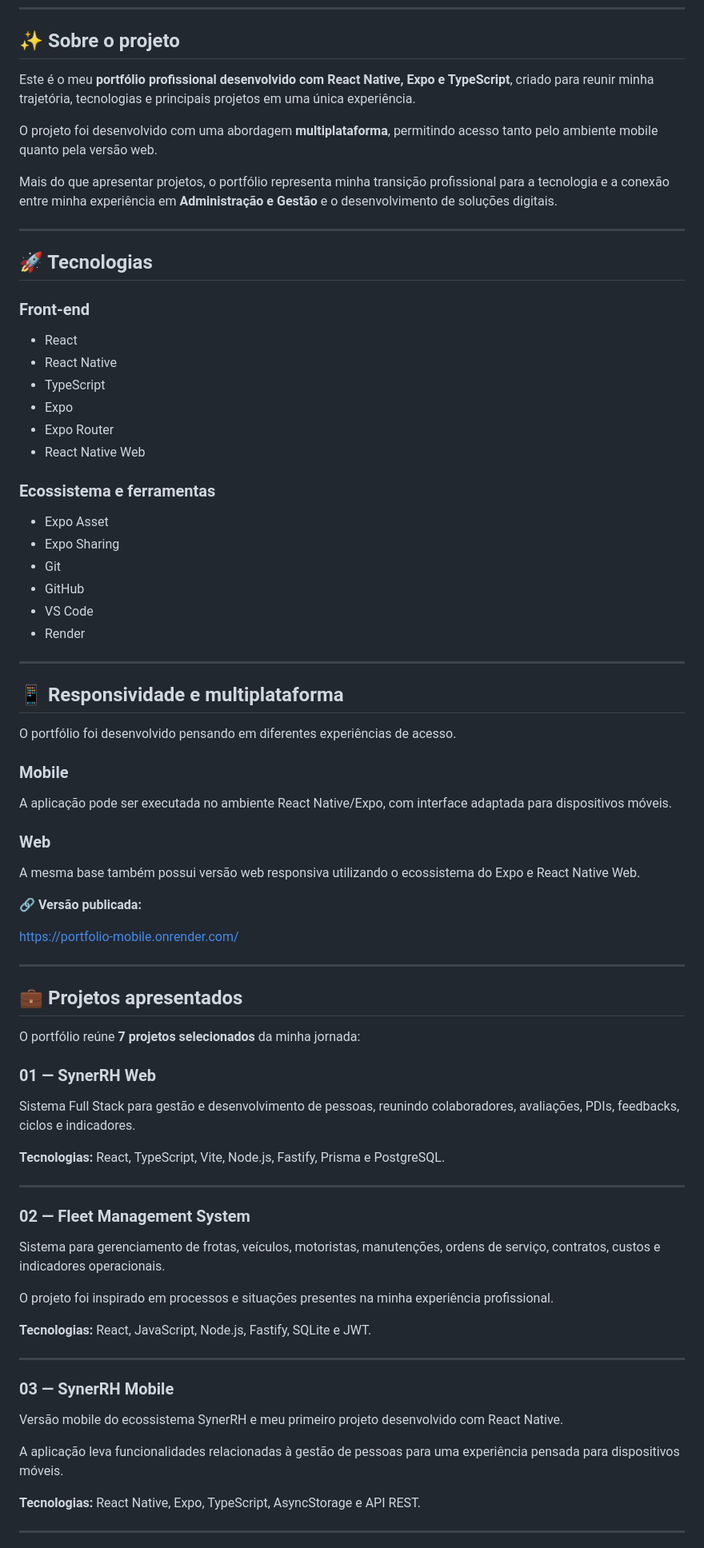
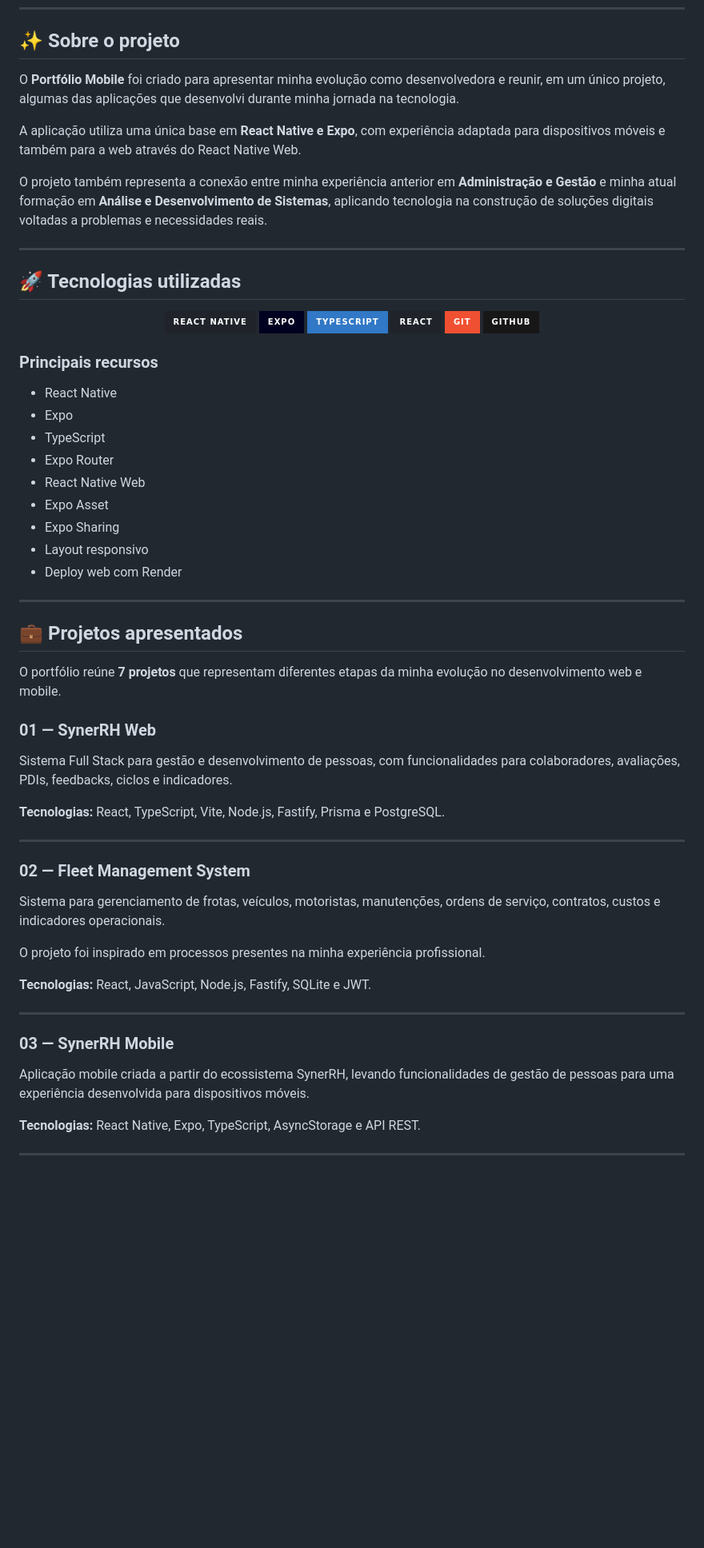
Before and after one commit to nataliapastre-dev/portfolio-mobile, a Markdown page: README.md, the part around one of its changes. Shown at 80% size. GitHub-like rendering; badges without logos; blank space fills up the shorter version.

```diff
--- a/README.md
+++ b/README.md
@@ -34,61 +26,48 @@
 
 ## ✨ Sobre o projeto
 
-Este é o meu **portfólio profissional desenvolvido com React Native, Expo e TypeScript**, criado para reunir minha trajetória, tecnologias e principais projetos em uma única experiência.
+O **Portfólio Mobile** foi criado para apresentar minha evolução como desenvolvedora e reunir, em um único projeto, algumas das aplicações que desenvolvi durante minha jornada na tecnologia.
 
-O projeto foi desenvolvido com uma abordagem **multiplataforma**, permitindo acesso tanto pelo ambiente mobile quanto pela versão web.
+A aplicação utiliza uma única base em **React Native e Expo**, com experiência adaptada para dispositivos móveis e também para a web através do React Native Web.
 
-Mais do que apresentar projetos, o portfólio representa minha transição profissional para a tecnologia e a conexão entre minha experiência em **Administração e Gestão** e o desenvolvimento de soluções digitais.
+O projeto também representa a conexão entre minha experiência anterior em **Administração e Gestão** e minha atual formação em **Análise e Desenvolvimento de Sistemas**, aplicando tecnologia na construção de soluções digitais voltadas a problemas e necessidades reais.
 
 ---
 
-## 🚀 Tecnologias
+## 🚀 Tecnologias utilizadas
 
-### Front-end
+<div align="center">
 
-- React
+![React Native](https://img.shields.io/badge/React_Native-20232A?style=for-the-badge&logo=react&logoColor=61DAFB)
+![Expo](https://img.shields.io/badge/Expo-000020?style=for-the-badge&logo=expo&logoColor=white)
+![TypeScript](https://img.shields.io/badge/TypeScript-3178C6?style=for-the-badge&logo=typescript&logoColor=white)
+![React](https://img.shields.io/badge/React-20232A?style=for-the-badge&logo=react&logoColor=61DAFB)
+![Git](https://img.shields.io/badge/Git-F05032?style=for-the-badge&logo=git&logoColor=white)
+![GitHub](https://img.shields.io/badge/GitHub-181717?style=for-the-badge&logo=github&logoColor=white)
+
+</div>
+
+### Principais recursos
+
 - React Native
+- Expo
 - TypeScript
-- Expo
 - Expo Router
 - React Native Web
-
-### Ecossistema e ferramentas
-
 - Expo Asset
 - Expo Sharing
-- Git
-- GitHub
-- VS Code
-- Render
-
----
-
-## 📱 Responsividade e multiplataforma
-
-O portfólio foi desenvolvido pensando em diferentes experiências de acesso.
-
-### Mobile
-
-A aplicação pode ser executada no ambiente React Native/Expo, com interface adaptada para dispositivos móveis.
-
-### Web
-
-A mesma base também possui versão web responsiva utilizando o ecossistema do Expo e React Native Web.
-
-🔗 **Versão publicada:**
-
-https://portfolio-mobile.onrender.com/
+- Layout responsivo
+- Deploy web com Render
 
 ---
 
 ## 💼 Projetos apresentados
 
-O portfólio reúne **7 projetos selecionados** da minha jornada:
+O portfólio reúne **7 projetos** que representam diferentes etapas da minha evolução no desenvolvimento web e mobile.
 
 ### 01 — SynerRH Web
 
-Sistema Full Stack para gestão e desenvolvimento de pessoas, reunindo colaboradores, avaliações, PDIs, feedbacks, ciclos e indicadores.
+Sistema Full Stack para gestão e desenvolvimento de pessoas, com funcionalidades para colaboradores, avaliações, PDIs, feedbacks, ciclos e indicadores.
 
 **Tecnologias:** React, TypeScript, Vite, Node.js, Fastify, Prisma e PostgreSQL.
 
@@ -98,7 +77,7 @@ Sistema Full Stack para gestão e desenvolvimento de pessoas, reunindo colaborad
 
 Sistema para gerenciamento de frotas, veículos, motoristas, manutenções, ordens de serviço, contratos, custos e indicadores operacionais.
 
-O projeto foi inspirado em processos e situações presentes na minha experiência profissional.
+O projeto foi inspirado em processos presentes na minha experiência profissional.
 
 **Tecnologias:** React, JavaScript, Node.js, Fastify, SQLite e JWT.
 
@@ -106,9 +85,7 @@ O projeto foi inspirado em processos e situações presentes na minha experiênc
 
 ### 03 — SynerRH Mobile
 
-Versão mobile do ecossistema SynerRH e meu primeiro projeto desenvolvido com React Native.
-
-A aplicação leva funcionalidades relacionadas à gestão de pessoas para uma experiência pensada para dispositivos móveis.
+Aplicação mobile criada a partir do ecossistema SynerRH, levando funcionalidades de gestão de pessoas para uma experiência desenvolvida para dispositivos móveis.
 
 **Tecnologias:** React Native, Expo, TypeScript, AsyncStorage e API REST.
 
```
Also changed, not shown: other parts of README.md (+84 -78 lines).
